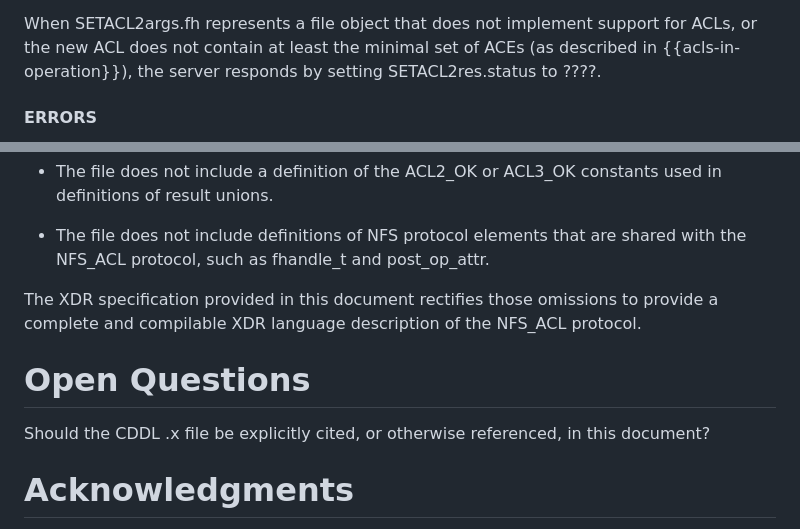
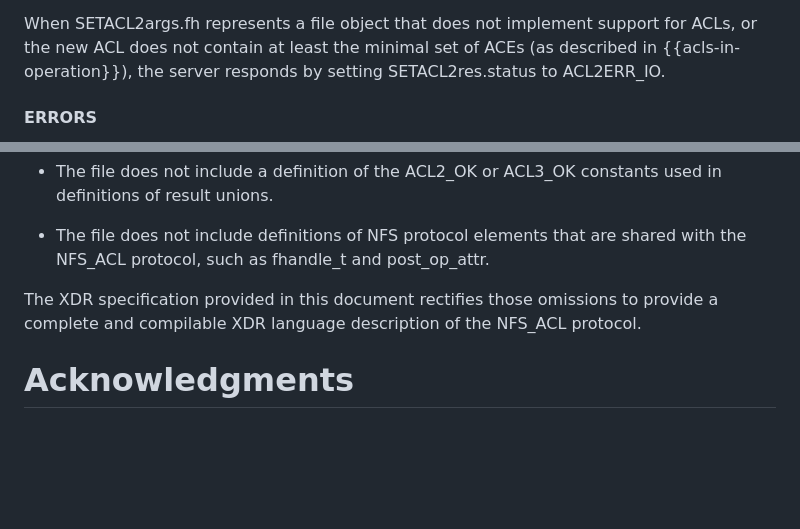
Before and after one commit to chucklever/i-d-nfs-acl, a Markdown page: draft-cel-nfsv4-nfs-acl.md, 2 parts joined by grey strips. Rendered like a GitHub page; blank space fills up the shorter version.

Commit message:
Prepare for the next document revision
Resolve a couple of open questions before the next document revision.

```diff
--- a/draft-cel-nfsv4-nfs-acl.md
+++ b/draft-cel-nfsv4-nfs-acl.md
@@ -946,7 +946,7 @@ When SETACL2args.fh represents a file object that does
 not implement support for ACLs, or the new ACL does not
 contain at least the minimal set of ACEs (as described
 in {{acls-in-operation}}), the server responds by
-setting SETACL2res.status to ????.
+setting SETACL2res.status to ACL2ERR_IO.
 
 #### ERRORS
 
@@ -2461,11 +2461,6 @@ The XDR specification provided in this document rectifies those
 omissions to provide a complete and compilable XDR language
 description of the NFS_ACL protocol.
 
-# Open Questions
-
-Should the CDDL .x file be explicitly cited, or otherwise
-referenced, in this document?
-
 # Acknowledgments
 {:numbered="false"}
 
```
